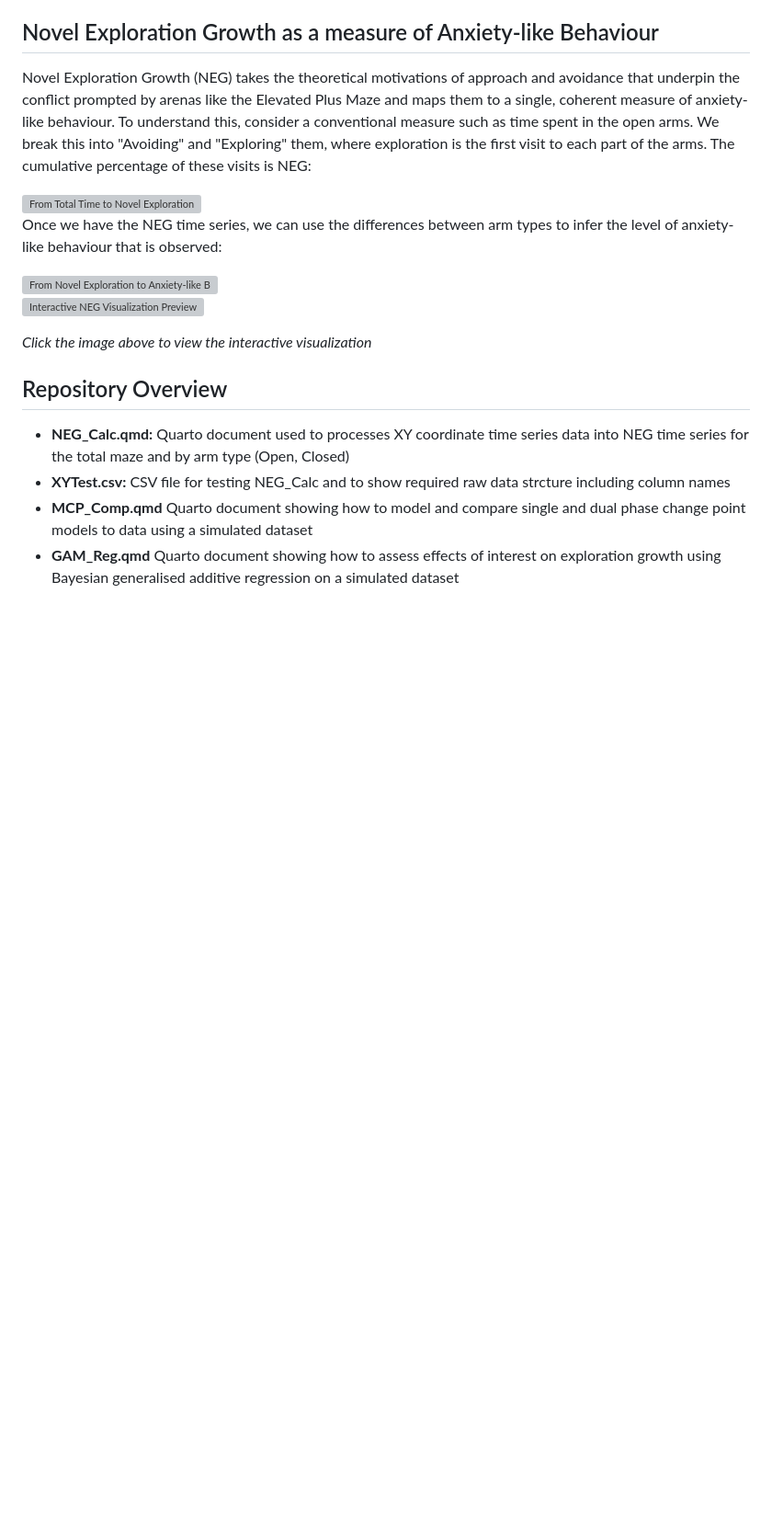
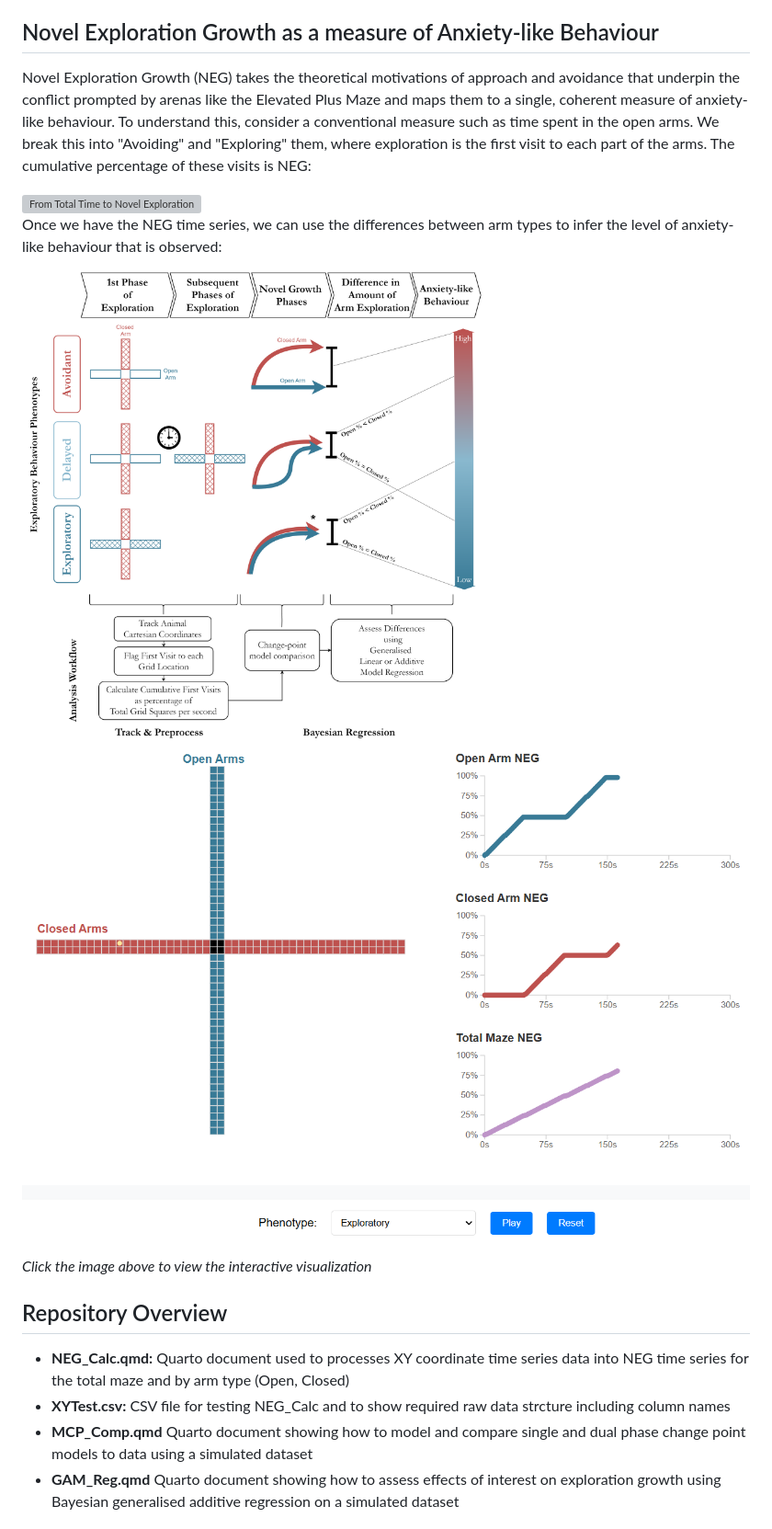
Before and after one commit to MZelko82/NEG, a Markdown page: README.md, the part around the change printed below. Shown: that part at 92% size. Rendered like a GitHub page; blank space fills up the shorter version; grey boxes are pictures that could not be loaded.

Commit message:
Fixed image paths in README to point to correct directories

```diff
--- a/README.md
+++ b/README.md
@@ -12,10 +12,10 @@ Novel Exploration Growth (NEG) takes the theoretical motivations of approach and
 
 Once we have the NEG time series, we can use the differences between arm types to infer the level of anxiety-like behaviour that is observed:
 
-<img src="https://github.com/MZelko82/NEG/blob/main/visualisations/Images/InferenceTableTrimv2.png" alt="From Novel Exploration to Anxiety-like Behaviour" width="500">
+<img src="https://github.com/MZelko82/NEG/blob/main/Images/InferenceTableTrimv2.png" alt="From Novel Exploration to Anxiety-like Behaviour" width="500">
 
 
-[![Interactive NEG Visualization Preview](https://github.com/MZelko82/NEG/blob/main/visualisations/Images/NEG_Preview.png)](https://mzelko82.github.io/NEG/visualisations/)
+[![Interactive NEG Visualization Preview](Images/NEG_Preview.png)](https://mzelko82.github.io/NEG/visualisations/)
 
 *Click the image above to view the interactive visualization*
 
```
Also changed, not shown: other parts of README.md (+1 -1 lines).
